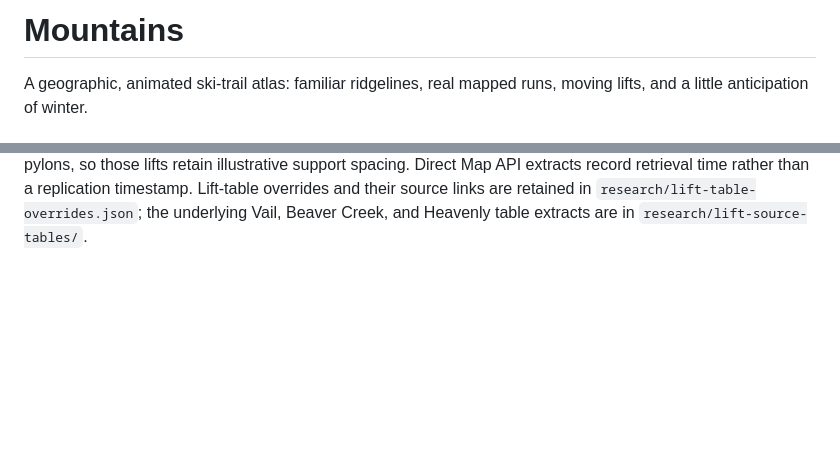
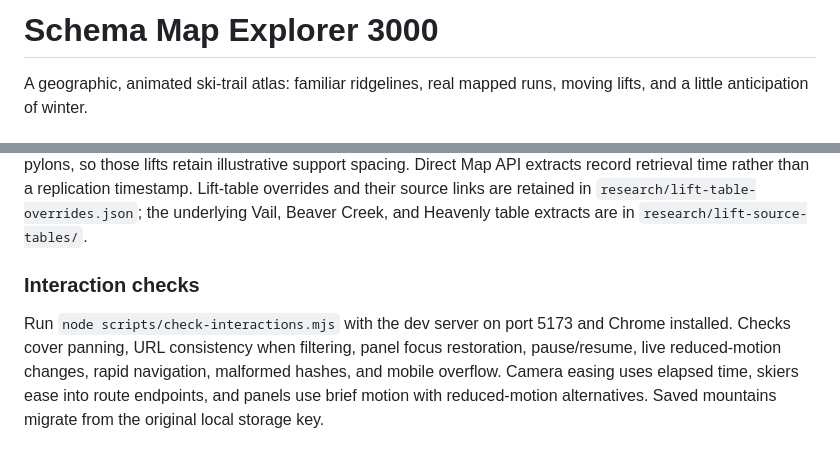
Before and after one commit to spenciefy/schema-map-explorer-3000, a Markdown page: docs/DEVELOPMENT.md, 2 parts joined by grey strips. GitHub-like rendering; blank space fills up the shorter version.

````diff
--- a/docs/DEVELOPMENT.md
+++ b/docs/DEVELOPMENT.md
@@ -1,4 +1,4 @@
-# Mountains
+# Schema Map Explorer 3000
 
 A geographic, animated ski-trail atlas: familiar ridgelines, real mapped runs, moving lifts, and a little anticipation of winter.
 
@@ -110,3 +110,7 @@ python3 scripts/sync-western-catalog.py
 ```
 
 The western enrichment retains mapped lift supports and applies complete ski-area boundaries where available, separating adjacent Aspen and Cottonwood networks. Incomplete sector boundaries do not trim away the rest of a resort. Wider terrain, roads, and buildings remain visible. Some source extracts lack mapped pylons, so those lifts retain illustrative support spacing. Direct Map API extracts record retrieval time rather than a replication timestamp. Lift-table overrides and their source links are retained in `research/lift-table-overrides.json`; the underlying Vail, Beaver Creek, and Heavenly table extracts are in `research/lift-source-tables/`.
+
+### Interaction checks
+
+Run `node scripts/check-interactions.mjs` with the dev server on port 5173 and Chrome installed. Checks cover panning, URL consistency when filtering, panel focus restoration, pause/resume, live reduced-motion changes, rapid navigation, malformed hashes, and mobile overflow. Camera easing uses elapsed time, skiers ease into route endpoints, and panels use brief motion with reduced-motion alternatives. Saved mountains migrate from the original local storage key.
````
Also changed, not shown: README.md (+1 -1 lines), docs/images/collection.png, docs/images/palisades.png, 8 other files.
